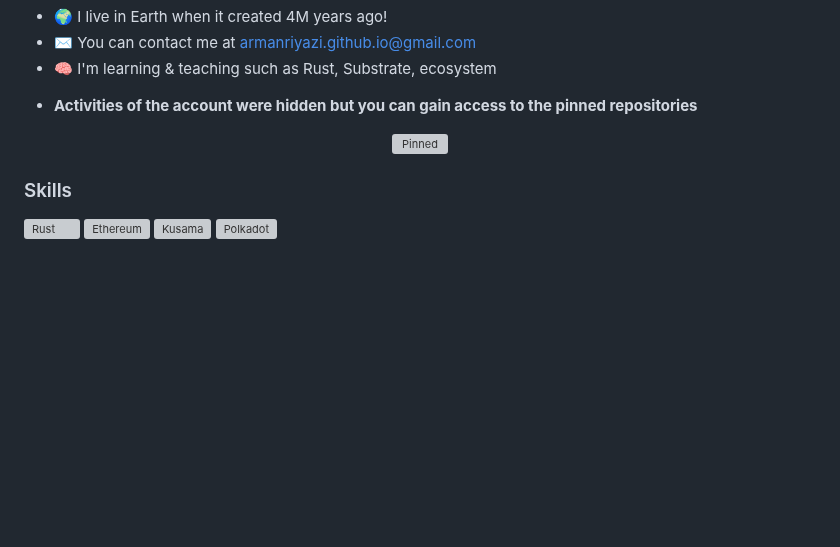
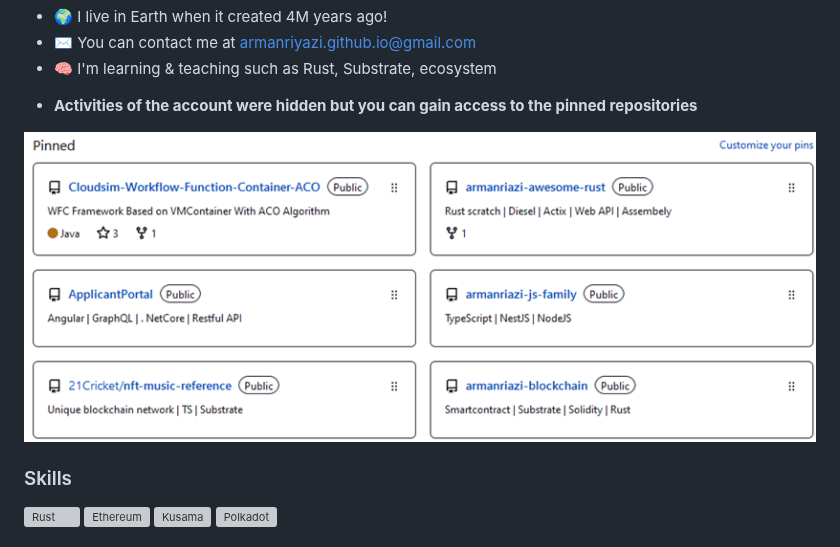
Before and after one commit to armanriazi/armanriazi, a Markdown page: README.md, the part around the change. GitHub-like rendering; pictures changed too: pinned.png (added); blank space fills up the shorter version; grey boxes are pictures that could not be loaded.

Commit message:
change pic2

```diff
--- a/README.md
+++ b/README.md
@@ -24,7 +24,7 @@ src="https://media-exp1.licdn.com/dms/image/D4E35AQE8M7sYVqTHWA/profile-framedph
 - **Activities of the account were hidden but you can gain access to the pinned repositories**
 
 <p align="center">
-<a href="#" target="_blank" rel="noreferrer"><img src="https://github.com/armanriazi/armanriazi/blob/main/pinned.jpg" alt="Pinned" /></a>
+<a href="#" target="_blank" rel="noreferrer"><img src="https://github.com/armanriazi/armanriazi/blob/main/pinned.png" alt="Pinned" /></a>
 </p>
 
 ### Skills
```
Also changed, not shown: pinned.JPG (deleted).
